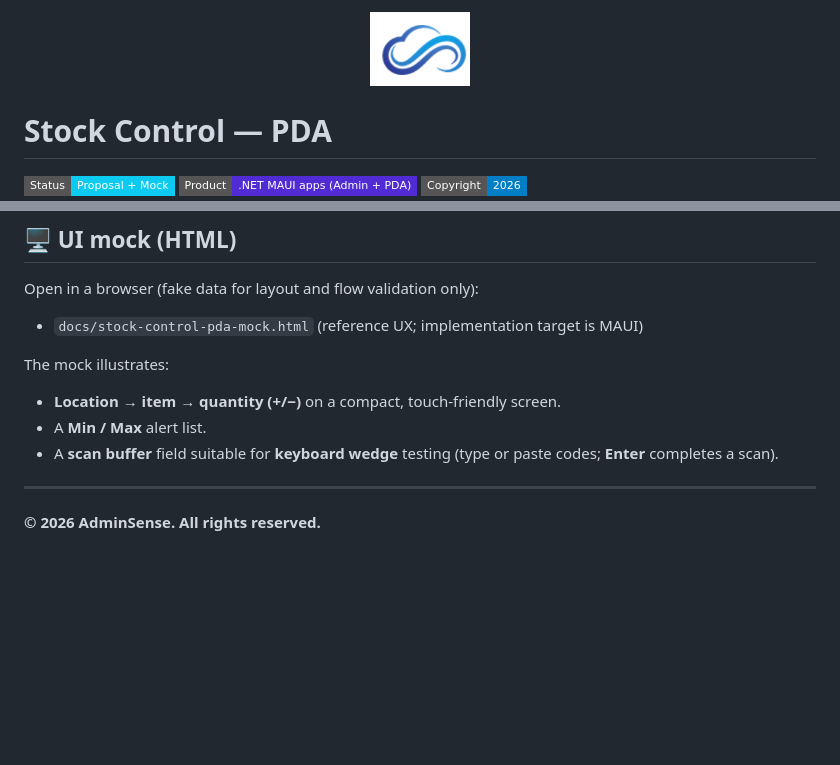
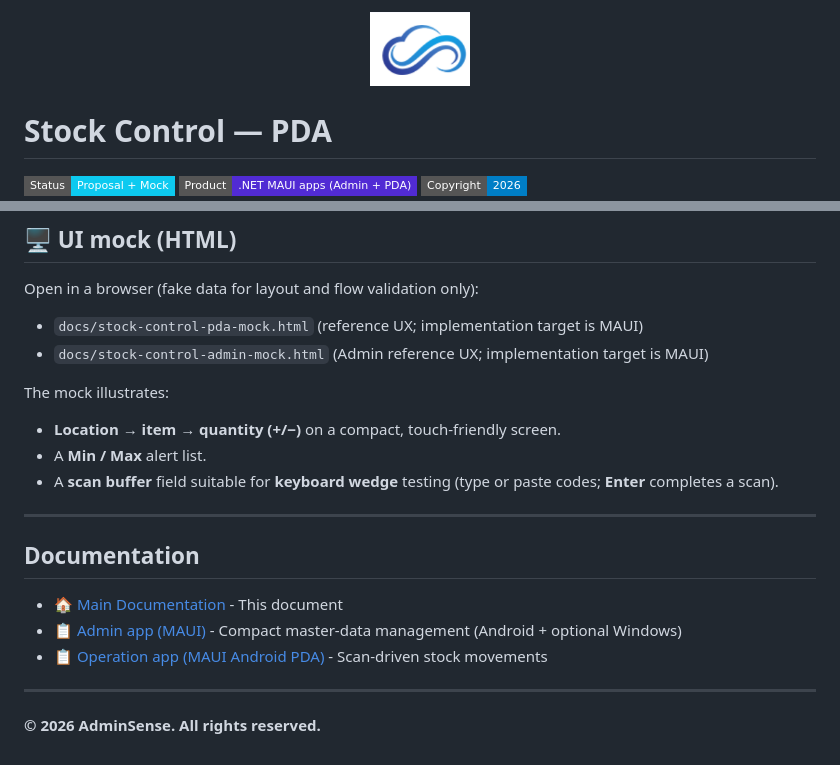
Before and after one commit to adminsense/StockControlPDA, a Markdown page: README.md, 2 parts joined by grey strips. Rendered like a GitHub page; badges without logos; blank space fills up the shorter version.

```diff
--- a/README.md
+++ b/README.md
@@ -1,5 +1,5 @@
 <p align="center">
-  <img src="readme/images/logoàsense.png" alt="AdminSense" width="100">
+  <img src="./readme/images/logo-asense.png" alt="AdminSense" width="100">
 </p>
 
 # <span style="color: #0066cc">Stock Control — PDA</span>
@@ -105,6 +105,7 @@ This is the **proposed solution prototype** (a reference screen for the customer
 Open in a browser (fake data for layout and flow validation only):
 
 - `docs/stock-control-pda-mock.html` (reference UX; implementation target is MAUI)
+ - `docs/stock-control-admin-mock.html` (Admin reference UX; implementation target is MAUI)
 
 The mock illustrates:
 
@@ -114,4 +115,12 @@ The mock illustrates:
 
 ---
 
+## Documentation
+
+- 🏠 [Main Documentation](README.md) - This document
+- 📋 [Admin app (MAUI)](readme/README-admin-maui-pda.md) - Compact master-data management (Android + optional Windows)
+- 📋 [Operation app (MAUI Android PDA)](readme/README-operation-maui-pda.md) - Scan-driven stock movements
+
+---
+
 **© 2026 AdminSense. All rights reserved.**
```
Also changed, not shown: readme/README-admin-maui-pda.md (+1 -7 lines), readme/README-operation-maui-pda.md (+1 -7 lines), readme/images/logo-asense.png (renamed from readme/images/logoàsense.png).
